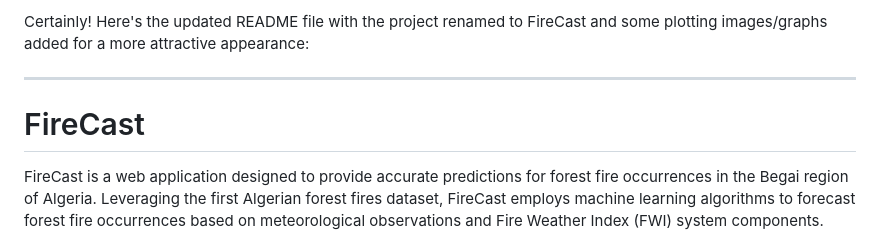
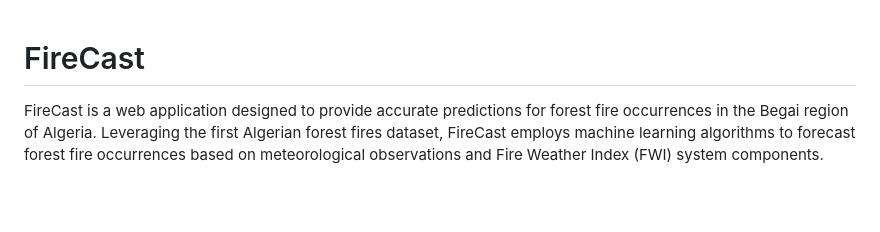
Before and after one commit to TechWithAkash/FireCast, a Markdown page: README.md, the part around the change. GitHub-like rendering; blank space fills up the shorter version.

```diff
--- a/README.md
+++ b/README.md
@@ -1,6 +1,4 @@
-Certainly! Here's the updated README file with the project renamed to FireCast and some plotting images/graphs added for a more attractive appearance:
 
----
 
 # FireCast
 
```
